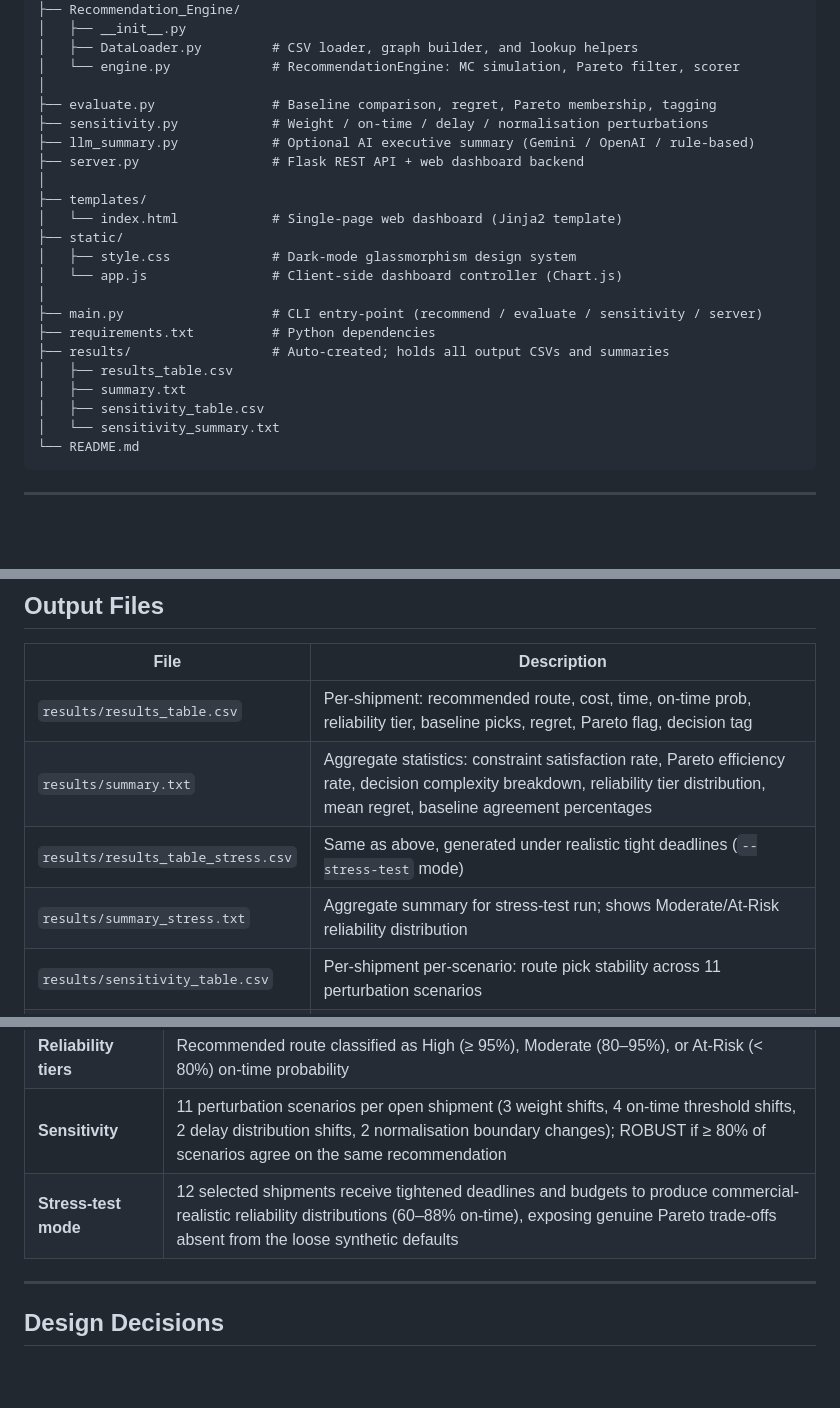
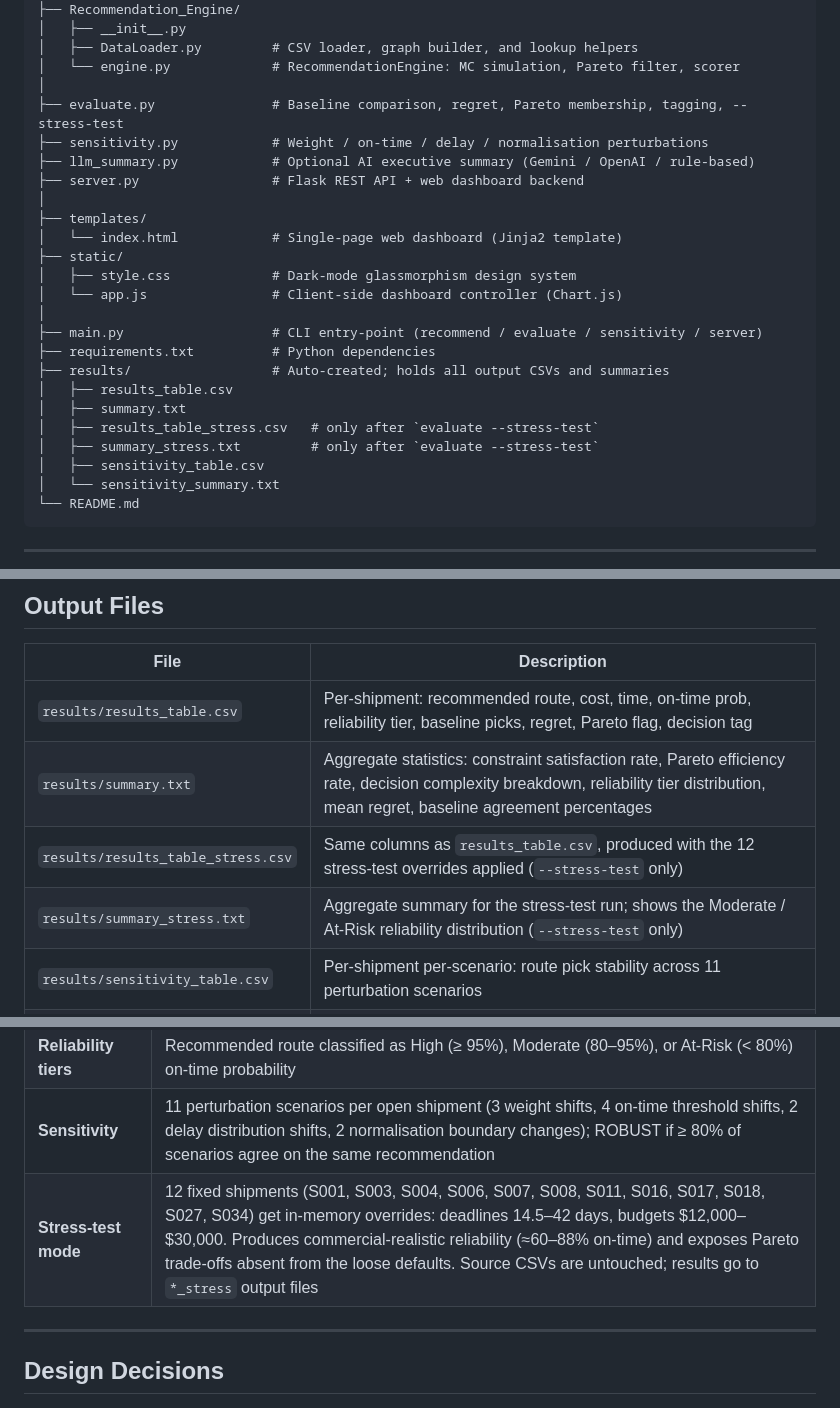
Before and after one commit to aryanKaga/Aiqon, a Markdown page: README.md, 3 parts joined by grey strips. Rendered like a GitHub page; blank space fills up the shorter version.

```diff
--- a/README.md
+++ b/README.md
@@ -56,7 +57,7 @@ Aiqon/
 │   ├── DataLoader.py         # CSV loader, graph builder, and lookup helpers
 │   └── engine.py             # RecommendationEngine: MC simulation, Pareto filter, scorer
 │
-├── evaluate.py               # Baseline comparison, regret, Pareto membership, tagging
+├── evaluate.py               # Baseline comparison, regret, Pareto membership, tagging, --stress-test
 ├── sensitivity.py            # Weight / on-time / delay / normalisation perturbations
 ├── llm_summary.py            # Optional AI executive summary (Gemini / OpenAI / rule-based)
 ├── server.py                 # Flask REST API + web dashboard backend
@@ -72,6 +73,8 @@ Aiqon/
 ├── results/                  # Auto-created; holds all output CSVs and summaries
 │   ├── results_table.csv
 │   ├── summary.txt
+│   ├── results_table_stress.csv   # only after `evaluate --stress-test`
+│   ├── summary_stress.txt         # only after `evaluate --stress-test`
 │   ├── sensitivity_table.csv
 │   └── sensitivity_summary.txt
 └── README.md
@@ -370,8 +402,8 @@ If no API key is set, `llm_summary.py` automatically falls back to a high-qualit
 |---|---|
 | `results/results_table.csv` | Per-shipment: recommended route, cost, time, on-time prob, reliability tier, baseline picks, regret, Pareto flag, decision tag |
 | `results/summary.txt` | Aggregate statistics: constraint satisfaction rate, Pareto efficiency rate, decision complexity breakdown, reliability tier distribution, mean regret, baseline agreement percentages |
-| `results/results_table_stress.csv` | Same as above, generated under realistic tight deadlines (`--stress-test` mode) |
-| `results/summary_stress.txt` | Aggregate summary for stress-test run; shows Moderate/At-Risk reliability distribution |
+| `results/results_table_stress.csv` | Same columns as `results_table.csv`, produced with the 12 stress-test overrides applied (`--stress-test` only) |
+| `results/summary_stress.txt` | Aggregate summary for the stress-test run; shows the Moderate / At-Risk reliability distribution (`--stress-test` only) |
 | `results/sensitivity_table.csv` | Per-shipment per-scenario: route pick stability across 11 perturbation scenarios |
 | `results/sensitivity_summary.txt` | ROBUST / CLOSE CALL tags and per-shipment stability percentage breakdown |
 
@@ -390,7 +422,7 @@ If no API key is set, `llm_summary.py` automatically falls back to a high-qualit
 | **Decision tagging** | **Forced** (1 Pareto option), **Open** (≥ 2 Pareto options), **Trivial Risk** (all feasible routes ≥ 99.9% on-time) |
 | **Reliability tiers** | Recommended route classified as High (≥ 95%), Moderate (80–95%), or At-Risk (< 80%) on-time probability |
 | **Sensitivity** | 11 perturbation scenarios per open shipment (3 weight shifts, 4 on-time threshold shifts, 2 delay distribution shifts, 2 normalisation boundary changes); ROBUST if ≥ 80% of scenarios agree on the same recommendation |
-| **Stress-test mode** | 12 selected shipments receive tightened deadlines and budgets to produce commercial-realistic reliability distributions (60–88% on-time), exposing genuine Pareto trade-offs absent from the loose synthetic defaults |
+| **Stress-test mode** | 12 fixed shipments (S001, S003, S004, S006, S007, S008, S011, S016, S017, S018, S027, S034) get in-memory overrides: deadlines 14.5–42 days, budgets $12,000–$30,000. Produces commercial-realistic reliability (≈60–88% on-time) and exposes Pareto trade-offs absent from the loose defaults. Source CSVs are untouched; results go to `*_stress` output files |
 
 ---
 
```
Also changed, not shown: other parts of README.md (+34 -4 lines).
